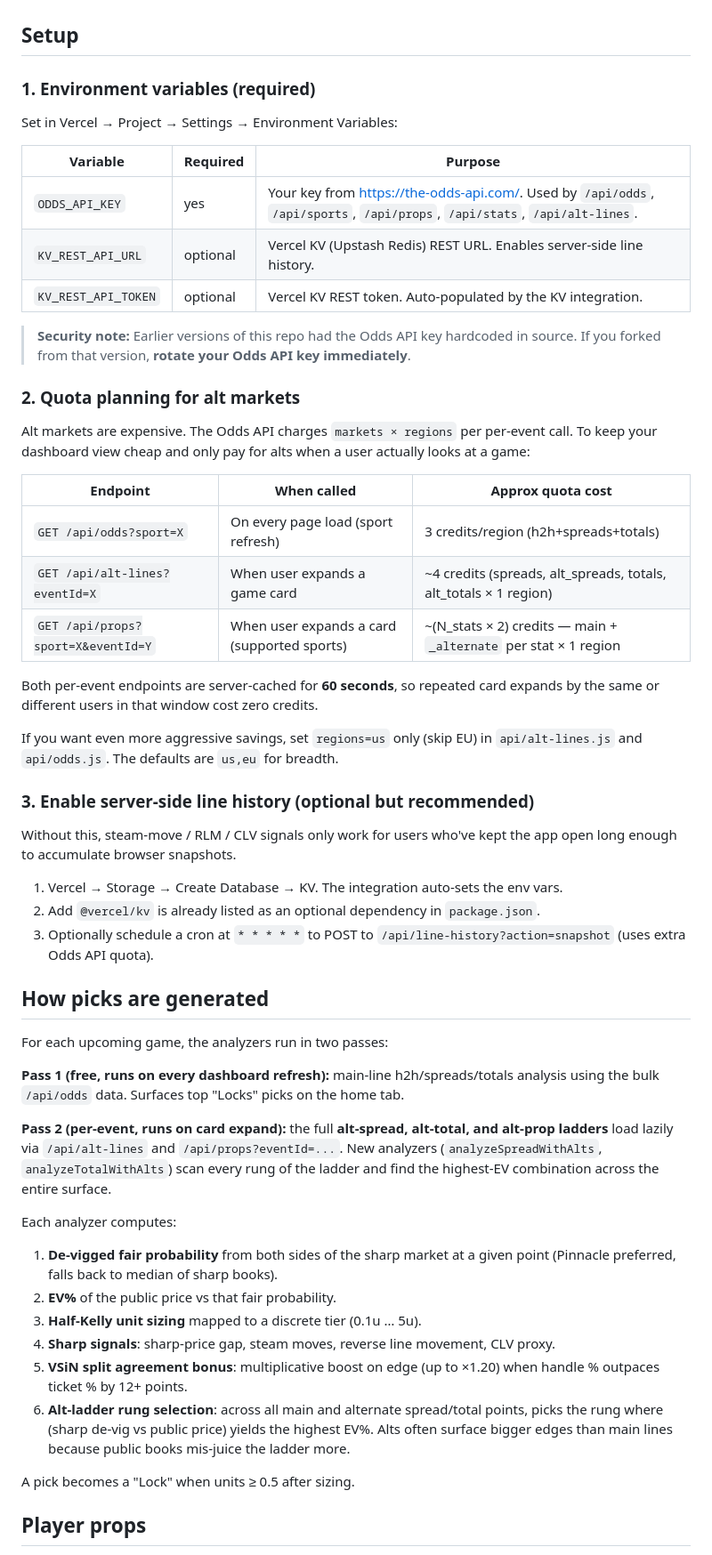
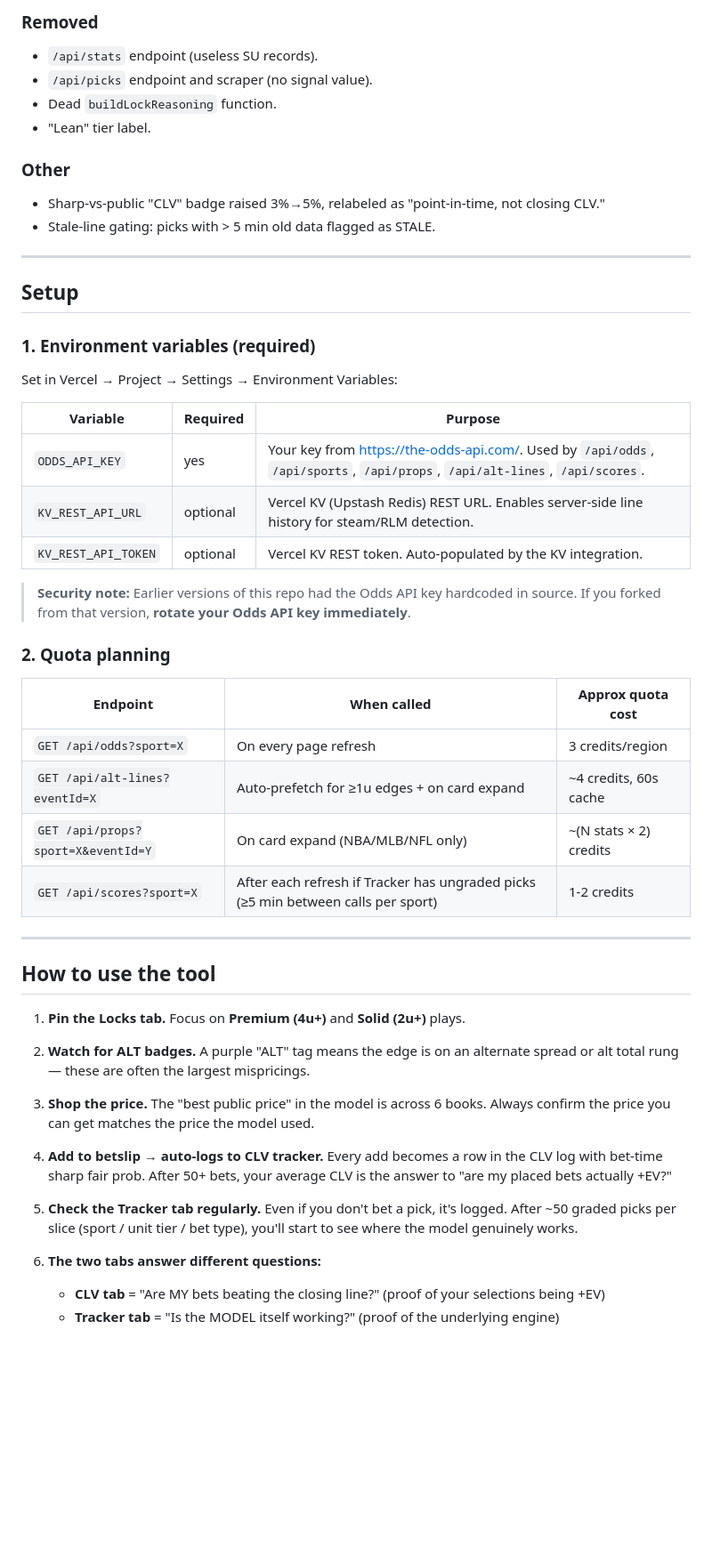
Before and after one commit to childersjac-max/bpr-model, a Markdown page: README.md, the part around one of its changes. Shown at 89% size. GitHub-like rendering; blank space fills up the shorter version.

```diff
--- a/README.md
+++ b/README.md
@@ -4,3 +50,14 @@ Sports betting model and odds dashboard. Compares public-book pricing to a de-vi
+### Removed
+- `/api/stats` endpoint (useless SU records).
+- `/api/picks` endpoint and scraper (no signal value).
+- Dead `buildLockReasoning` function.
+- "Lean" tier label.
+
+### Other
+- Sharp-vs-public "CLV" badge raised 3%→5%, relabeled as "point-in-time, not closing CLV."
+- Stale-line gating: picks with > 5 min old data flagged as STALE.
+
+---
 
 ## Setup
 
@@ -10,52 +67,36 @@ Set in Vercel → Project → Settings → Environment Variables:
 
 | Variable | Required | Purpose |
 | --- | --- | --- |
-| `ODDS_API_KEY` | yes | Your key from <https://the-odds-api.com/>. Used by `/api/odds`, `/api/sports`, `/api/props`, `/api/stats`, `/api/alt-lines`. |
-| `KV_REST_API_URL` | optional | Vercel KV (Upstash Redis) REST URL. Enables server-side line history. |
+| `ODDS_API_KEY` | yes | Your key from <https://the-odds-api.com/>. Used by `/api/odds`, `/api/sports`, `/api/props`, `/api/alt-lines`, `/api/scores`. |
+| `KV_REST_API_URL` | optional | Vercel KV (Upstash Redis) REST URL. Enables server-side line history for steam/RLM detection. |
 | `KV_REST_API_TOKEN` | optional | Vercel KV REST token. Auto-populated by the KV integration. |
 
 > **Security note:** Earlier versions of this repo had the Odds API key hardcoded in source. If you forked from that version, **rotate your Odds API key immediately**.
 
-### 2. Quota planning for alt markets
-
-Alt markets are expensive. The Odds API charges `markets × regions` per per-event call. To keep your dashboard view cheap and only pay for alts when a user actually looks at a game:
+### 2. Quota planning
 
 | Endpoint | When called | Approx quota cost |
 | --- | --- | --- |
-| `GET /api/odds?sport=X` | On every page load (sport refresh) | 3 credits/region (h2h+spreads+totals) |
-| `GET /api/alt-lines?eventId=X` | When user expands a game card | ~4 credits (spreads, alt_spreads, totals, alt_totals × 1 region) |
-| `GET /api/props?sport=X&eventId=Y` | When user expands a card (supported sports) | ~(N_stats × 2) credits — main + `_alternate` per stat × 1 region |
+| `GET /api/odds?sport=X` | On every page refresh | 3 credits/region |
+| `GET /api/alt-lines?eventId=X` | Auto-prefetch for ≥1u edges + on card expand | ~4 credits, 60s cache |
+| `GET /api/props?sport=X&eventId=Y` | On card expand (NBA/MLB/NFL only) | ~(N stats × 2) credits |
+| `GET /api/scores?sport=X` | After each refresh if Tracker has ungraded picks (≥5 min between calls per sport) | 1-2 credits |
 
-Both per-event endpoints are server-cached for **60 seconds**, so repeated card expands by the same or different users in that window cost zero credits.
+---
 
-If you want even more aggressive savings, set `regions=us` only (skip EU) in `api/alt-lines.js` and `api/odds.js`. The defaults are `us,eu` for breadth.
+## How to use the tool
 
-### 3. Enable server-side line history (optional but recommended)
+1. **Pin the Locks tab.** Focus on **Premium (4u+)** and **Solid (2u+)** plays.
 
-Without this, steam-move / RLM / CLV signals only work for users who've kept the app open long enough to accumulate browser snapshots.
+2. **Watch for ALT badges.** A purple "ALT" tag means the edge is on an alternate spread or alt total rung — these are often the largest mispricings.
 
-1. Vercel → Storage → Create Database → KV. The integration auto-sets the env vars.
-2. Add `@vercel/kv` is already listed as an optional dependency in `package.json`.
-3. Optionally schedule a cron at `* * * * *` to POST to `/api/line-history?action=snapshot` (uses extra Odds API quota).
+3. **Shop the price.** The "best public price" in the model is across 6 books. Always confirm the price you can get matches the price the model used.
 
-## How picks are generated
+4. **Add to betslip → auto-logs to CLV tracker.** Every add becomes a row in the CLV log with bet-time sharp fair prob. After 50+ bets, your average CLV is the answer to "are my placed bets actually +EV?"
 
-For each upcoming game, the analyzers run in two passes:
+5. **Check the Tracker tab regularly.** Even if you don't bet a pick, it's logged. After ~50 graded picks per slice (sport / unit tier / bet type), you'll start to see where the model genuinely works.
 
-**Pass 1 (free, runs on every dashboard refresh):** main-line h2h/spreads/totals analysis using the bulk `/api/odds` data. Surfaces top "Locks" picks on the home tab.
+6. **The two tabs answer different questions:**
+   - **CLV tab** = "Are MY bets beating the closing line?" (proof of your selections being +EV)
+   - **Tracker tab** = "Is the MODEL itself working?" (proof of the underlying engine)
 
-**Pass 2 (per-event, runs on card expand):** the full **alt-spread, alt-total, and alt-prop ladders** load lazily via `/api/alt-lines` and `/api/props?eventId=...`. New analyzers (`analyzeSpreadWithAlts`, `analyzeTotalWithAlts`) scan every rung of the ladder and find the highest-EV combination across the entire surface.
-
-Each analyzer computes:
-
-1. **De-vigged fair probability** from both sides of the sharp market at a given point (Pinnacle preferred, falls back to median of sharp books).
-2. **EV%** of the public price vs that fair probability.
-3. **Half-Kelly unit sizing** mapped to a discrete tier (0.1u … 5u).
-4. **Sharp signals**: sharp-price gap, steam moves, reverse line movement, CLV proxy.
-5. **VSiN split agreement bonus**: multiplicative boost on edge (up to ×1.20) when handle % outpaces ticket % by 12+ points.
-6. **Alt-ladder rung selection**: across all main and alternate spread/total points, picks the rung where (sharp de-vig vs public price) yields the highest EV%. Alts often surface bigger edges than main lines because public books mis-juice the ladder more.
-
-A pick becomes a "Lock" when units ≥ 0.5 after sizing.
-
-## Player props
-
```
Also changed, not shown: other parts of README.md (+56 -39 lines).
